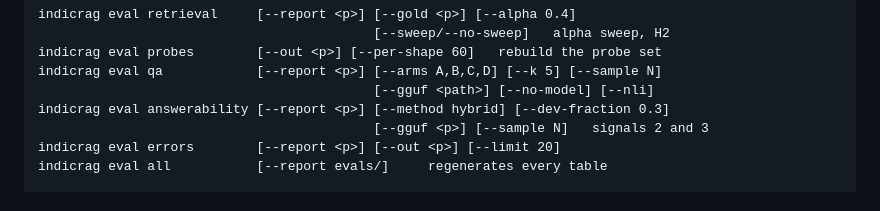
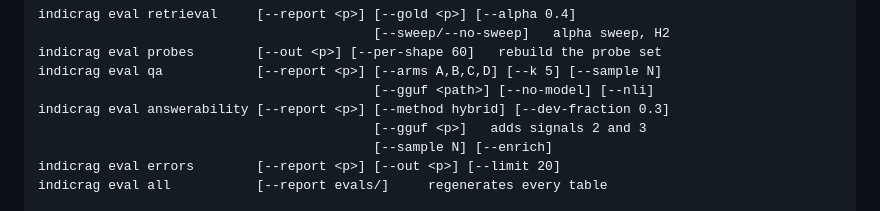
Before and after one commit to dhruvv1402/IndicRAG-QA, a Markdown page: docs/ARCHITECTURE.md, the part around the change. GitHub-like rendering.

Commit message:
Note --enrich in the CLI surface

```diff
--- a/docs/ARCHITECTURE.md
+++ b/docs/ARCHITECTURE.md
@@ -719,7 +719,8 @@ indicrag eval probes        [--out <p>] [--per-shape 60]   rebuild the probe set
 indicrag eval qa            [--report <p>] [--arms A,B,C,D] [--k 5] [--sample N]
                                            [--gguf <path>] [--no-model] [--nli]
 indicrag eval answerability [--report <p>] [--method hybrid] [--dev-fraction 0.3]
-                                           [--gguf <p>] [--sample N]   signals 2 and 3
+                                           [--gguf <p>]   adds signals 2 and 3
+                                           [--sample N] [--enrich]
 indicrag eval errors        [--report <p>] [--out <p>] [--limit 20]
 indicrag eval all           [--report evals/]     regenerates every table
 
```
